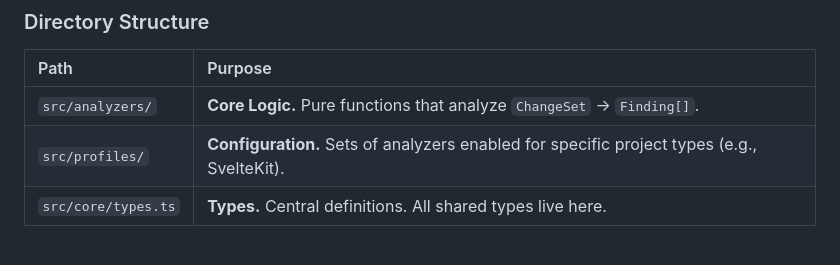
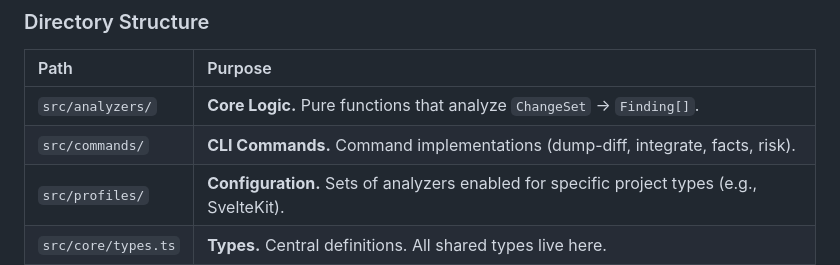
Before and after one commit to better-vibe/branch-narrator, a Markdown page: AGENTS.md, the part around the change. Rendered like a GitHub page; blank space fills up the shorter version.

```diff
--- a/AGENTS.md
+++ b/AGENTS.md
@@ -39,6 +39,7 @@ This file contains instructions for AI agents (Jules) working on the `branch-nar
 | Path | Purpose |
 | :--- | :--- |
 | `src/analyzers/` | **Core Logic.** Pure functions that analyze `ChangeSet` -> `Finding[]`. |
+| `src/commands/` | **CLI Commands.** Command implementations (dump-diff, integrate, facts, risk). |
 | `src/profiles/` | **Configuration.** Sets of analyzers enabled for specific project types (e.g., SvelteKit). |
 | `src/core/types.ts` | **Types.** Central definitions. All shared types live here. |
 | `src/render/` | **Output.** Converts `Finding[]` to Markdown, JSON, etc. |
```
Also changed, not shown: docs/02-architecture/project-structure.md (+19 -0 lines).
